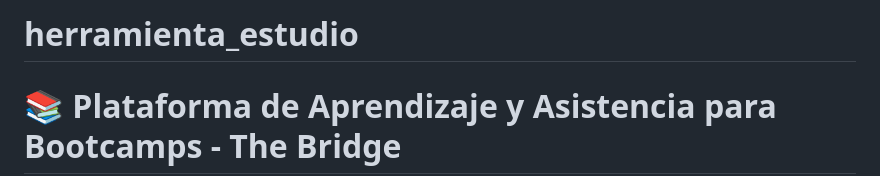
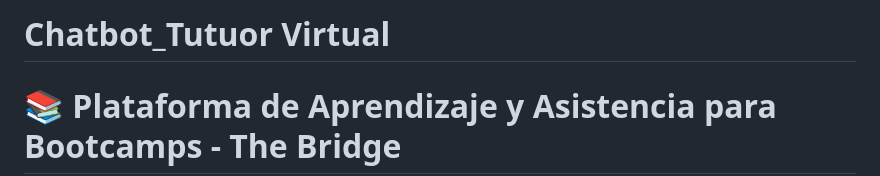
Before and after one commit to Masanadd/Chatbot_-_Tutor_virtual, a Markdown page: README.md, the part around the change. GitHub-like rendering.

```diff
--- a/README.md
+++ b/README.md
@@ -1,4 +1,4 @@
-# herramienta_estudio
+# Chatbot_Tutuor Virtual
 # 📚 Plataforma de Aprendizaje y Asistencia para Bootcamps - The Bridge
 
 Bienvenido al repositorio oficial del proyecto desarrollado para **The Bridge**, una plataforma integral diseñada para asistir tanto a potenciales estudiantes como a alumnos inscritos en los bootcamps de la escuela.
```
